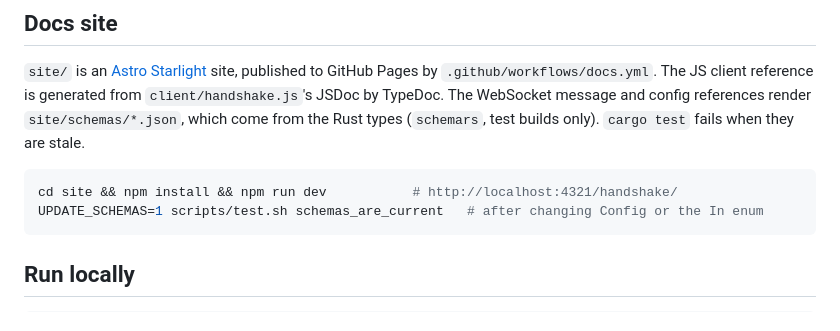
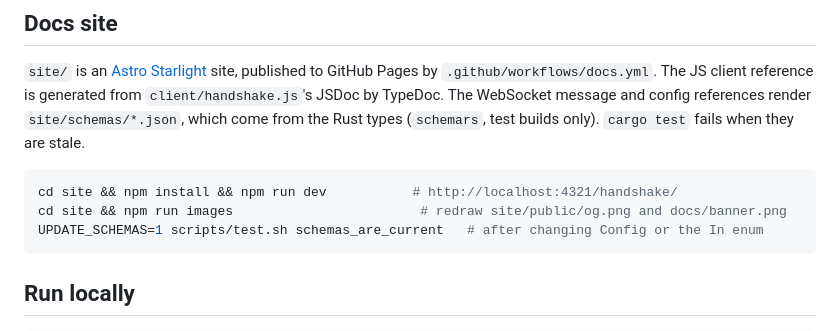
Before and after one commit to four43/handshake, a Markdown page: README.md, the part around the change printed below. GitHub-like rendering.

````diff
--- a/README.md
+++ b/README.md
@@ -23,6 +29,7 @@ Rust types (`schemars`, test builds only). `cargo test` fails when they are stal
 
 ```bash
 cd site && npm install && npm run dev           # http://localhost:4321/handshake/
+cd site && npm run images                        # redraw site/public/og.png and docs/banner.png
 UPDATE_SCHEMAS=1 scripts/test.sh schemas_are_current   # after changing Config or the In enum
 ```
 
````
Also changed, not shown: other parts of README.md (+6 -0 lines), docs/banner.png (added), 5 other files.
